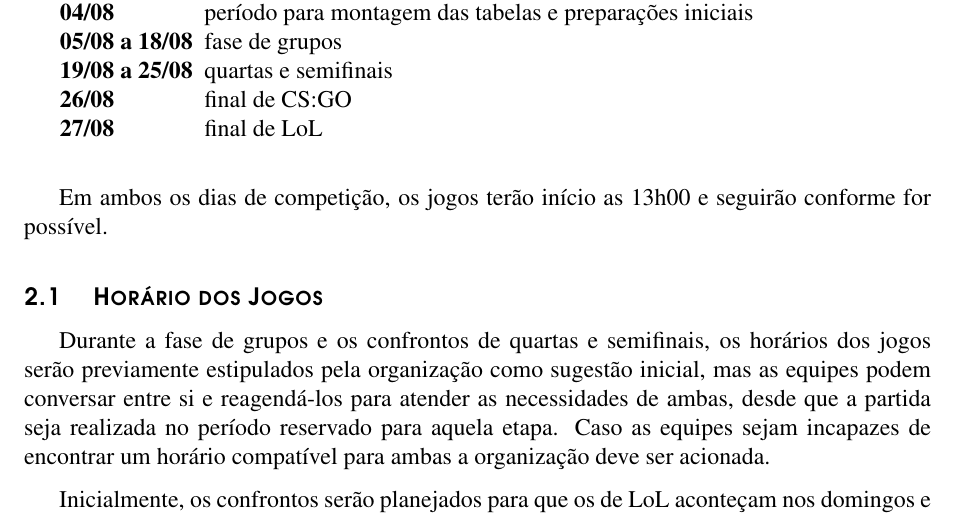
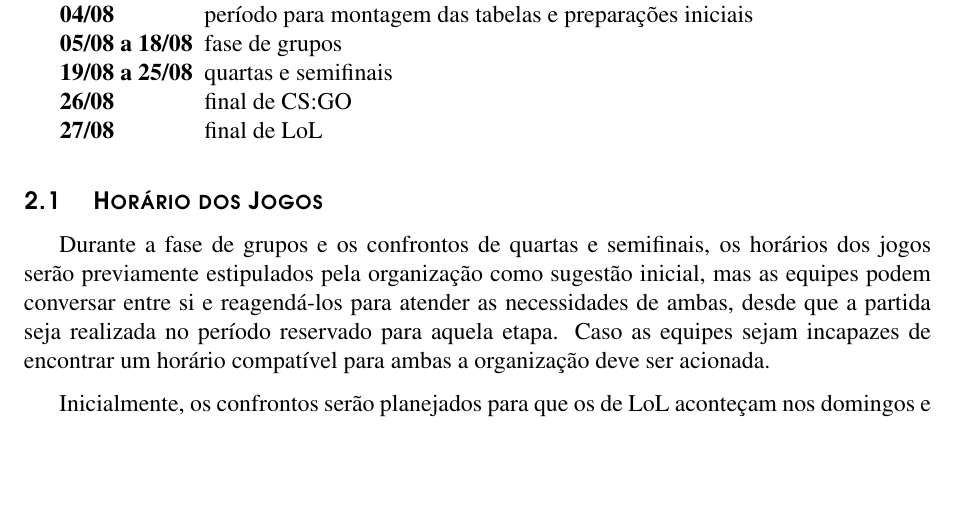
Before and after one commit to joeylrnz/regulamento-circuito, a LaTeX document (major.tex, which reads cronograma/_index.tex): part of page 2 of 7, cut so that both start at the same text, the shorter picture padded with empty space. Compiled offline with pdfLaTeX.

Commit message:
Remove incorrect and outadted statement about matches start time

```diff
--- a/cronograma/_index.tex
+++ b/cronograma/_index.tex
@@ -11,8 +11,6 @@ Todas as etapas do campeonato, incluindo seus preparativos, ocorrerão ao longo
 	\item[27/08] final de LoL
 \end{description}
 
-Em ambos os dias de competição, os jogos terão início as 13h00 e seguirão conforme for possível.
-
 %------------------------------------------------
 
 \input{horario-dos-jogos}
```
